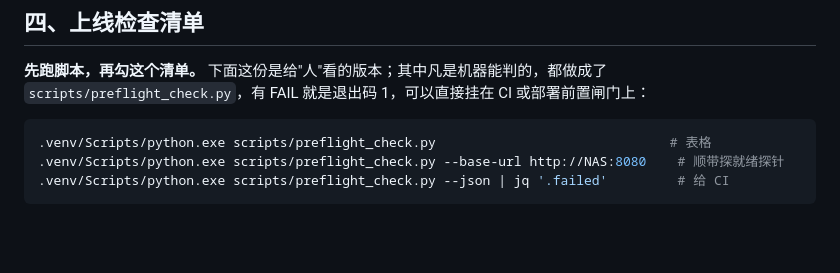
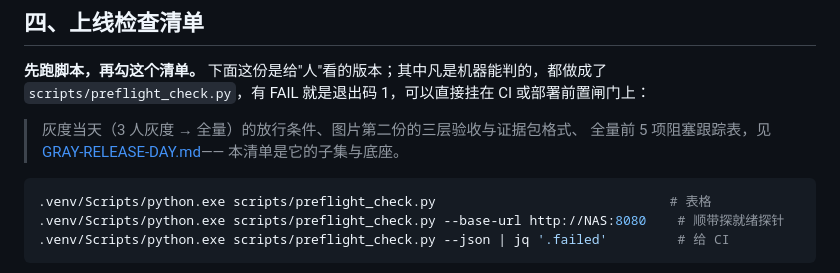
Before and after one commit to zhangpengze/psluyong-lite, a Markdown page: docs/DEPLOY.md, the part around the change. GitHub-like rendering; blank space fills up the shorter version.

````diff
--- a/docs/DEPLOY.md
+++ b/docs/DEPLOY.md
@@ -479,6 +479,10 @@ ALERT_MIN_INTERVAL_S=5   # 告警最小间隔：PS 故障批量失败不会把
 **先跑脚本，再勾这个清单。** 下面这份是给"人"看的版本；其中凡是机器能判的，都做成了
 `scripts/preflight_check.py`，有 FAIL 就是退出码 1，可以直接挂在 CI 或部署前置闸门上：
 
+> 灰度当天（3 人灰度 → 全量）的放行条件、图片第二份的三层验收与证据包格式、
+> 全量前 5 项阻塞跟踪表，见 [GRAY-RELEASE-DAY.md](GRAY-RELEASE-DAY.md)——
+> 本清单是它的子集与底座。
+
 ```bash
 .venv/Scripts/python.exe scripts/preflight_check.py                              # 表格
 .venv/Scripts/python.exe scripts/preflight_check.py --base-url http://NAS:8080    # 顺带探就绪探针
````
Also changed, not shown: docs/GRAY-RELEASE-DAY.md (added, +116 -0 lines).
